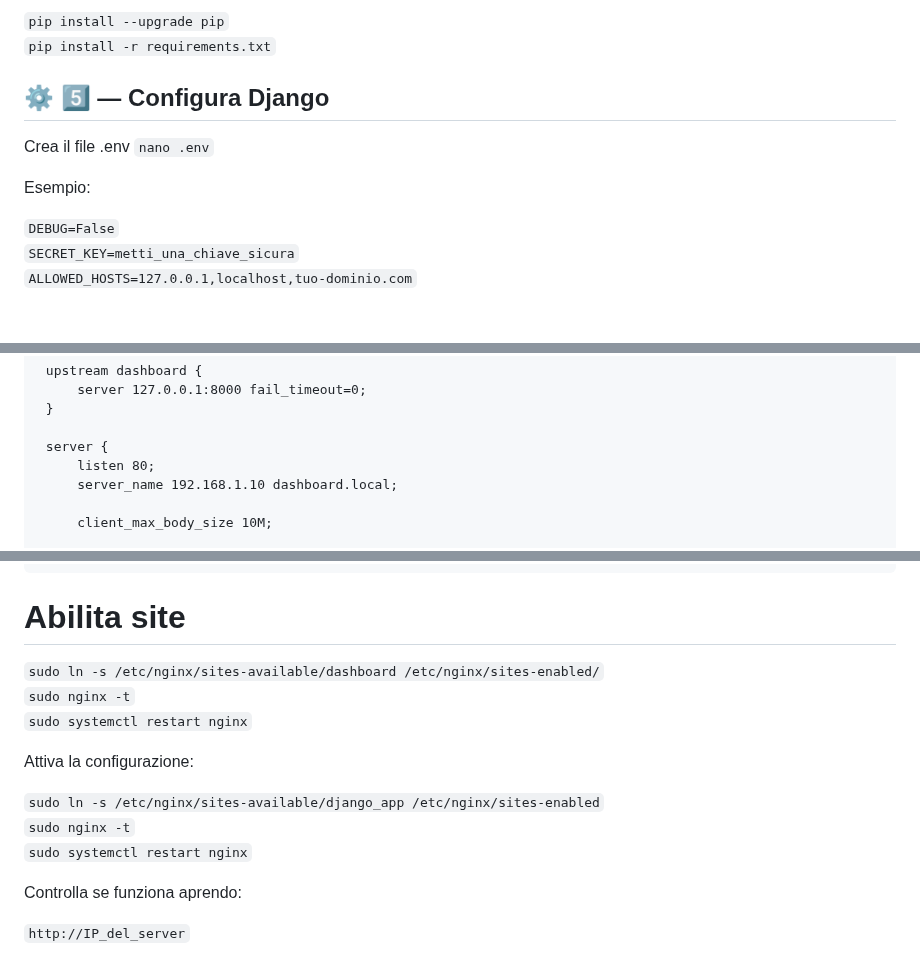
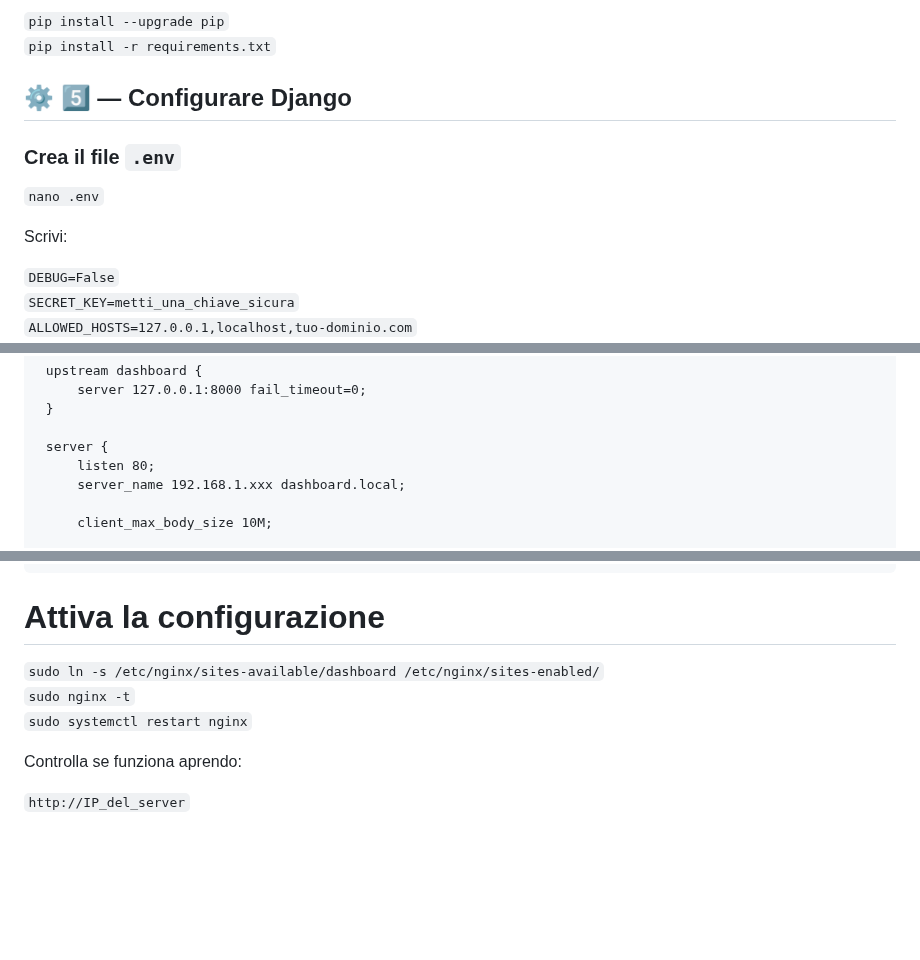
Before and after one commit to turiliffiu/dashboard_project2, a Markdown page: README.md, 3 parts joined by grey strips. Drawn GitHub-style; blank space fills up the shorter version.

```diff
--- a/README.md
+++ b/README.md
@@ -88,11 +88,12 @@ Ora la struttura del progetto Django sarà disponibile sul server
 `pip install -r requirements.txt` <br>
 
 
-## ⚙️ 5️⃣ — Configura Django
-Crea il file .env
+## ⚙️ 5️⃣ — Configurare Django
+### Crea il file `.env`
+
 `nano .env` <br>
 
-Esempio:
+Scrivi:
 
 `DEBUG=False` <br>
 `SECRET_KEY=metti_una_chiave_sicura` <br>
@@ -142,7 +143,7 @@ Inserisci:
 
      server {
          listen 80;
-         server_name 192.168.1.10 dashboard.local;
+         server_name 192.168.1.xxx dashboard.local;
 
          client_max_body_size 10M;
 
@@ -165,20 +166,10 @@ Inserisci:
          }
      }
 
-# Abilita site
+# Attiva la configurazione
 `sudo ln -s /etc/nginx/sites-available/dashboard /etc/nginx/sites-enabled/` <br>
 `sudo nginx -t` <br>
 `sudo systemctl restart nginx` <br>
-
-
-
-
-Attiva la configurazione:
-
-`sudo ln -s /etc/nginx/sites-available/django_app /etc/nginx/sites-enabled` <br>
-`sudo nginx -t` <br>
-`sudo systemctl restart nginx` <br>
-
 
 Controlla se funziona aprendo:
 
```
